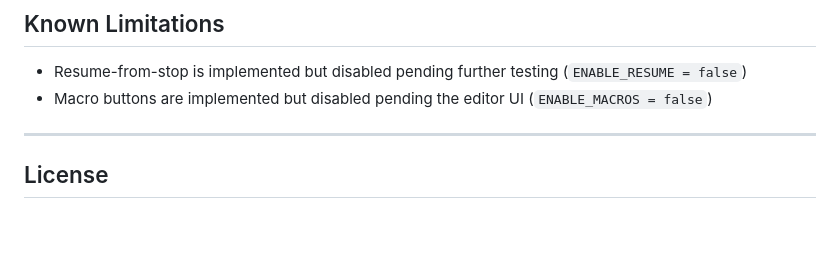
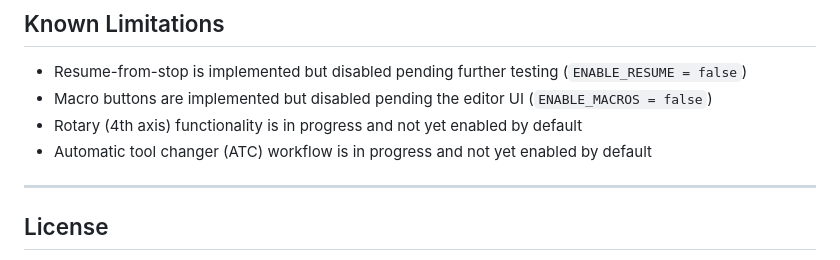
Before and after one commit to DRSwanger/rift-cnc-ui, a Markdown page: README.md, the part around the change. Rendered like a GitHub page; blank space fills up the shorter version.

Commit message:
Add rotary and ATC to known limitations

```diff
--- a/README.md
+++ b/README.md
@@ -112,6 +112,8 @@ scripts/            — Pi install helpers
 
 - Resume-from-stop is implemented but disabled pending further testing (`ENABLE_RESUME = false`)
 - Macro buttons are implemented but disabled pending the editor UI (`ENABLE_MACROS = false`)
+- Rotary (4th axis) functionality is in progress and not yet enabled by default
+- Automatic tool changer (ATC) workflow is in progress and not yet enabled by default
 
 ---
 
```
